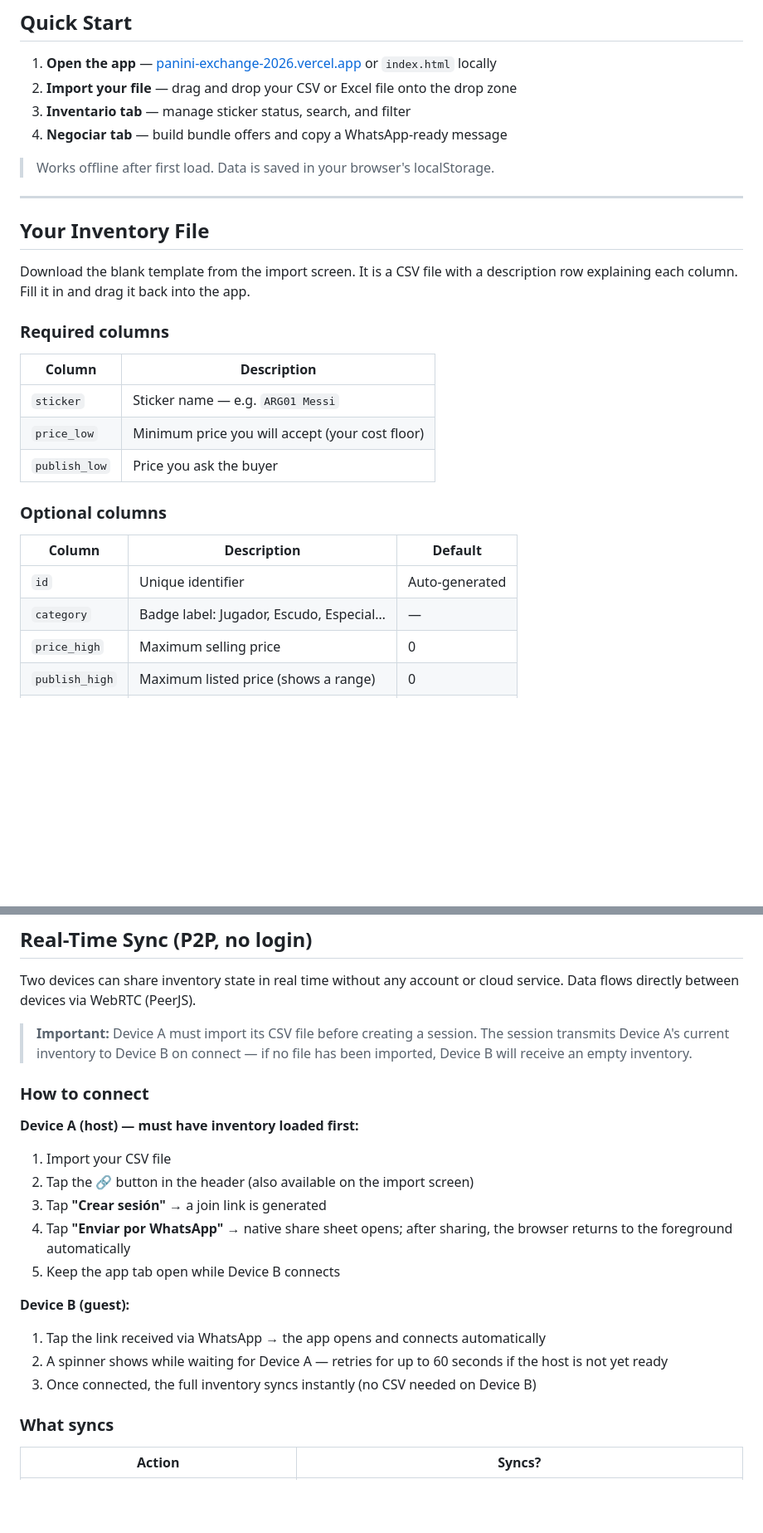
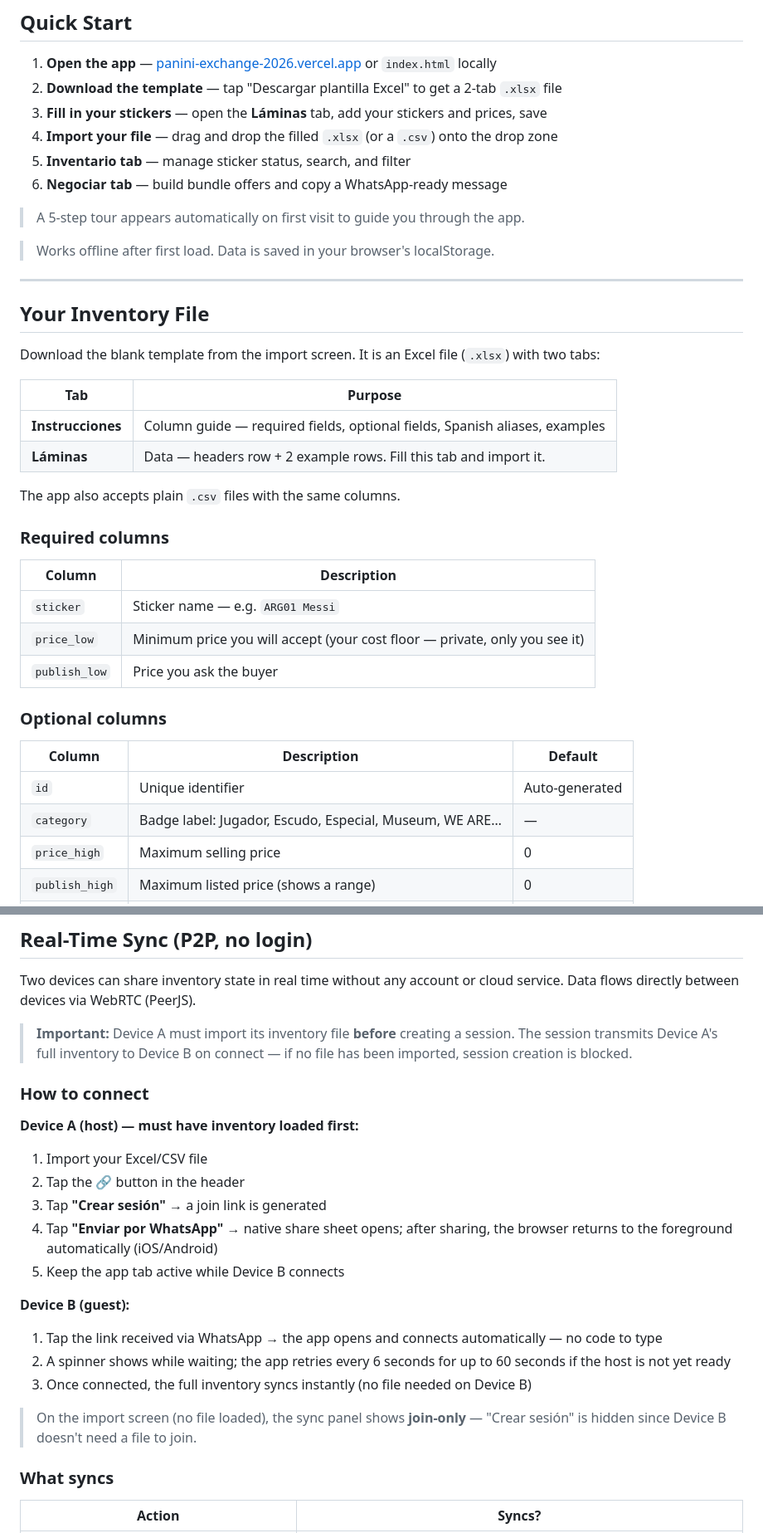
Before and after one commit to LuisAlejandroCR/panini_exchange_2026, a Markdown page: README.md, 2 parts joined by grey strips. Shown at 83% size. Drawn GitHub-style; blank space fills up the shorter version.

```diff
--- a/README.md
+++ b/README.md
@@ -9,9 +9,13 @@ Import your own collection, track availability, generate WhatsApp bundle offers,
 ## Quick Start
 
 1. **Open the app** — [panini-exchange-2026.vercel.app](https://panini-exchange-2026.vercel.app) or `index.html` locally
-2. **Import your file** — drag and drop your CSV or Excel file onto the drop zone
-3. **Inventario tab** — manage sticker status, search, and filter
-4. **Negociar tab** — build bundle offers and copy a WhatsApp-ready message
+2. **Download the template** — tap "Descargar plantilla Excel" to get a 2-tab `.xlsx` file
+3. **Fill in your stickers** — open the **Láminas** tab, add your stickers and prices, save
+4. **Import your file** — drag and drop the filled `.xlsx` (or a `.csv`) onto the drop zone
+5. **Inventario tab** — manage sticker status, search, and filter
+6. **Negociar tab** — build bundle offers and copy a WhatsApp-ready message
+
+> A 5-step tour appears automatically on first visit to guide you through the app.
 
 > Works offline after first load. Data is saved in your browser's localStorage.
 
@@ -19,14 +23,21 @@ Import your own collection, track availability, generate WhatsApp bundle offers,
 
 ## Your Inventory File
 
-Download the blank template from the import screen. It is a CSV file with a description row explaining each column. Fill it in and drag it back into the app.
+Download the blank template from the import screen. It is an Excel file (`.xlsx`) with two tabs:
+
+| Tab | Purpose |
+|-----|---------|
+| **Instrucciones** | Column guide — required fields, optional fields, Spanish aliases, examples |
+| **Láminas** | Data — headers row + 2 example rows. Fill this tab and import it. |
+
+The app also accepts plain `.csv` files with the same columns.
 
 ### Required columns
 
 | Column | Description |
 |--------|-------------|
 | `sticker` | Sticker name — e.g. `ARG01 Messi` |
-| `price_low` | Minimum price you will accept (your cost floor) |
+| `price_low` | Minimum price you will accept (your cost floor — private, only you see it) |
 | `publish_low` | Price you ask the buyer |
 
 ### Optional columns
@@ -34,7 +45,7 @@ Download the blank template from the import screen. It is a CSV file with a desc
 | Column | Description | Default |
 |--------|-------------|---------|
 | `id` | Unique identifier | Auto-generated |
-| `category` | Badge label: Jugador, Escudo, Especial… | — |
+| `category` | Badge label: Jugador, Escudo, Especial, Museum, WE ARE… | — |
 | `price_high` | Maximum selling price | 0 |
 | `publish_high` | Maximum listed price (shows a range) | 0 |
 | `status` | Initial status | `Available` |
@@ -101,21 +112,23 @@ Tap **"Marcar todo como Reservado"** to reserve all selected stickers and clear
 
 Two devices can share inventory state in real time without any account or cloud service. Data flows directly between devices via WebRTC (PeerJS).
 
-> **Important:** Device A must import its CSV file before creating a session. The session transmits Device A's current inventory to Device B on connect — if no file has been imported, Device B will receive an empty inventory.
+> **Important:** Device A must import its inventory file **before** creating a session. The session transmits Device A's full inventory to Device B on connect — if no file has been imported, session creation is blocked.
 
 ### How to connect
 
 **Device A (host) — must have inventory loaded first:**
-1. Import your CSV file
-2. Tap the 🔗 button in the header (also available on the import screen)
+1. Import your Excel/CSV file
+2. Tap the 🔗 button in the header
 3. Tap **"Crear sesión"** → a join link is generated
-4. Tap **"Enviar por WhatsApp"** → native share sheet opens; after sharing, the browser returns to the foreground automatically
-5. Keep the app tab open while Device B connects
+4. Tap **"Enviar por WhatsApp"** → native share sheet opens; after sharing, the browser returns to the foreground automatically (iOS/Android)
+5. Keep the app tab active while Device B connects
 
 **Device B (guest):**
-1. Tap the link received via WhatsApp → the app opens and connects automatically
-2. A spinner shows while waiting for Device A — retries for up to 60 seconds if the host is not yet ready
-3. Once connected, the full inventory syncs instantly (no CSV needed on Device B)
+1. Tap the link received via WhatsApp → the app opens and connects automatically — no code to type
+2. A spinner shows while waiting; the app retries every 6 seconds for up to 60 seconds if the host is not yet ready
+3. Once connected, the full inventory syncs instantly (no file needed on Device B)
+
+> On the import screen (no file loaded), the sync panel shows **join-only** — "Crear sesión" is hidden since Device B doesn't need a file to join.
 
 ### What syncs
 
```
Also changed, not shown: other parts of README.md (+10 -15 lines).
